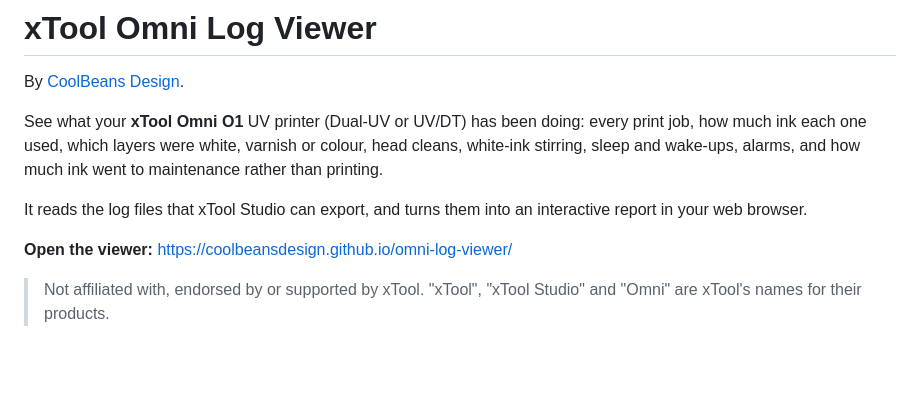
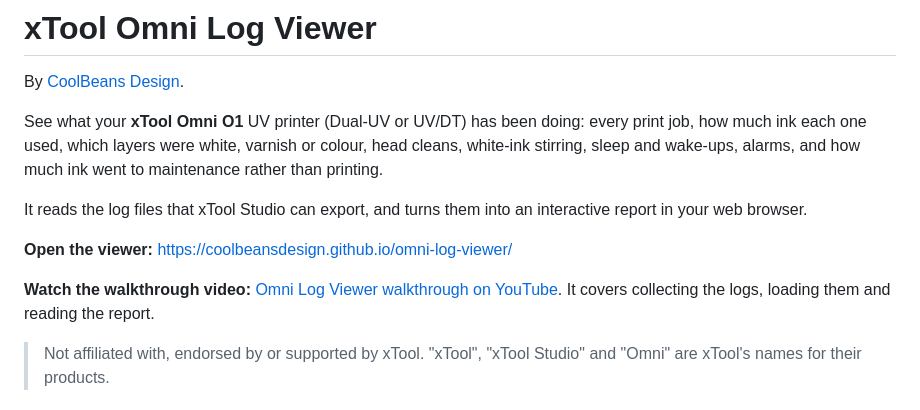
Before and after one commit to CoolBeansDesign/omni-log-viewer, a Markdown page: README.md, the part around the change. GitHub-like rendering; blank space fills up the shorter version.

Commit message:
README: link the walkthrough video
Co-Authored-By: Claude Opus 5.5 <noreply@anthropic.com>

```diff
--- a/README.md
+++ b/README.md
@@ -9,6 +9,8 @@ See what your **xTool Omni O1** UV printer (Dual-UV or UV/DT) has been doing: ev
 It reads the log files that xTool Studio can export, and turns them into an interactive report in your web browser.
 
 **Open the viewer:** https://coolbeansdesign.github.io/omni-log-viewer/
+
+**Watch the walkthrough video:** [Omni Log Viewer walkthrough on YouTube](https://www.youtube.com/watch?v=CLJeZrgDYWg). It covers collecting the logs, loading them and reading the report.
 
 > Not affiliated with, endorsed by or supported by xTool. "xTool", "xTool Studio" and "Omni" are xTool's names for their products.
 
```
